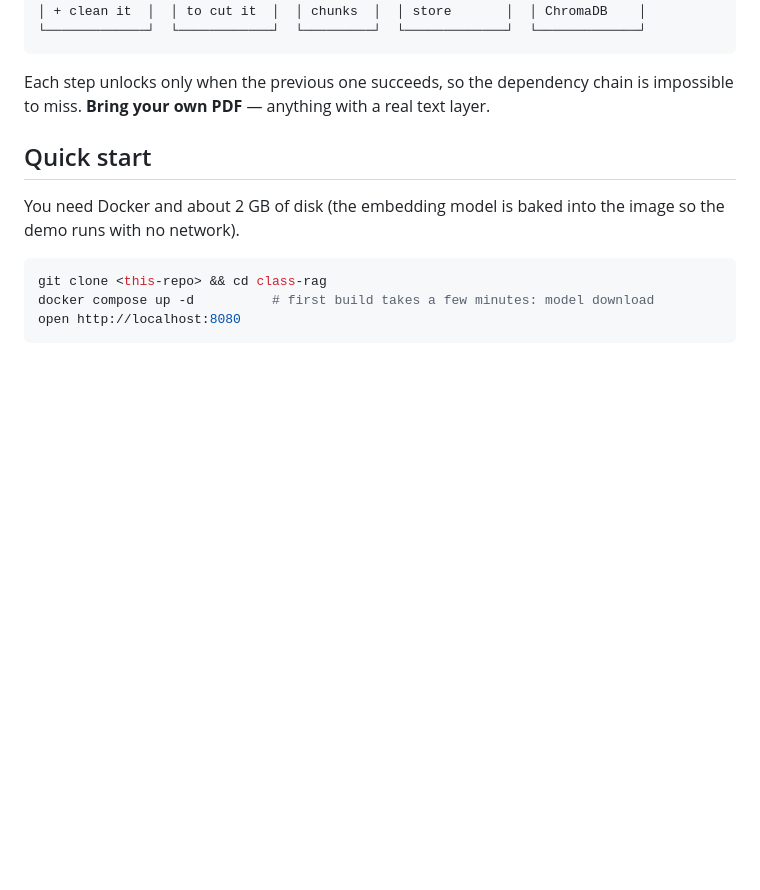
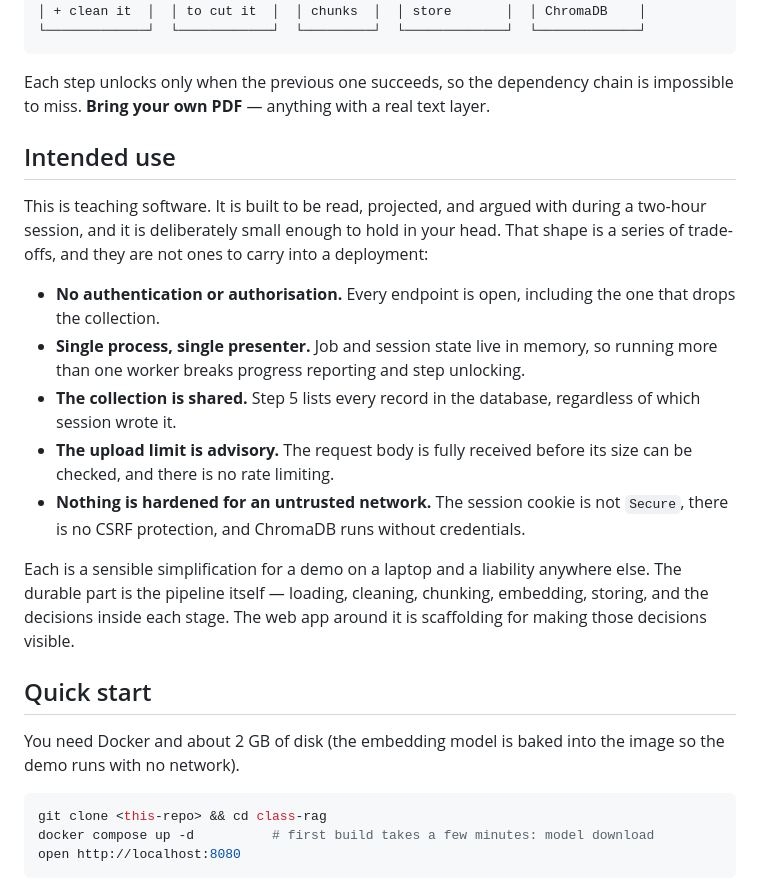
Before and after one commit to GautamRoyCodeClouds/rag-workshop, a Markdown page: README.md, the part around the change. GitHub-like rendering; blank space fills up the shorter version.

Commit message:
docs: state the intended use and its limits plainly
A reader arriving from a link has no way to tell a teaching demo from something
meant to be deployed, and this one is easy to mistake for the latter: it has a
polished UI, real background jobs, SSE with a polling fallback, and a test
suite. Saying "teaching software" alone would be a warning label; naming the
specific trade-offs is what actually lets someone judge the risk.

Each claim was verified against the code rather than assumed:

  no auth on any endpoint     0 Depends/OAuth2/APIKey references in app/
  single-process state        registry and store are module-level singletons
  unscoped collection read    /api/collection makes 0 _session calls
  advisory upload limit       Starlette spools the whole body before the
                              handler can measure it; no rate limiting anywhere
  not network-hardened        cookie is httponly+samesite but not Secure,
                              no CSRF handling, ChromaDB runs without
                              credentials

These are the right simplifications for a laptop demo and genuine liabilities
anywhere else, so the note says which part is durable -- the pipeline stages and
the reasoning inside them -- and which part is scaffolding for making those
visible.

```diff
--- a/README.md
+++ b/README.md
@@ -16,6 +16,29 @@ RAG system fails during *indexing* — long before anyone writes a prompt.
 
 Each step unlocks only when the previous one succeeds, so the dependency chain is
 impossible to miss. **Bring your own PDF** — anything with a real text layer.
+
+## Intended use
+
+This is teaching software. It is built to be read, projected, and argued with
+during a two-hour session, and it is deliberately small enough to hold in your
+head. That shape is a series of trade-offs, and they are not ones to carry into
+a deployment:
+
+- **No authentication or authorisation.** Every endpoint is open, including the
+  one that drops the collection.
+- **Single process, single presenter.** Job and session state live in memory,
+  so running more than one worker breaks progress reporting and step unlocking.
+- **The collection is shared.** Step 5 lists every record in the database,
+  regardless of which session wrote it.
+- **The upload limit is advisory.** The request body is fully received before
+  its size can be checked, and there is no rate limiting.
+- **Nothing is hardened for an untrusted network.** The session cookie is not
+  `Secure`, there is no CSRF protection, and ChromaDB runs without credentials.
+
+Each is a sensible simplification for a demo on a laptop and a liability
+anywhere else. The durable part is the pipeline itself — loading, cleaning,
+chunking, embedding, storing, and the decisions inside each stage. The web app
+around it is scaffolding for making those decisions visible.
 
 ## Quick start
 
```
